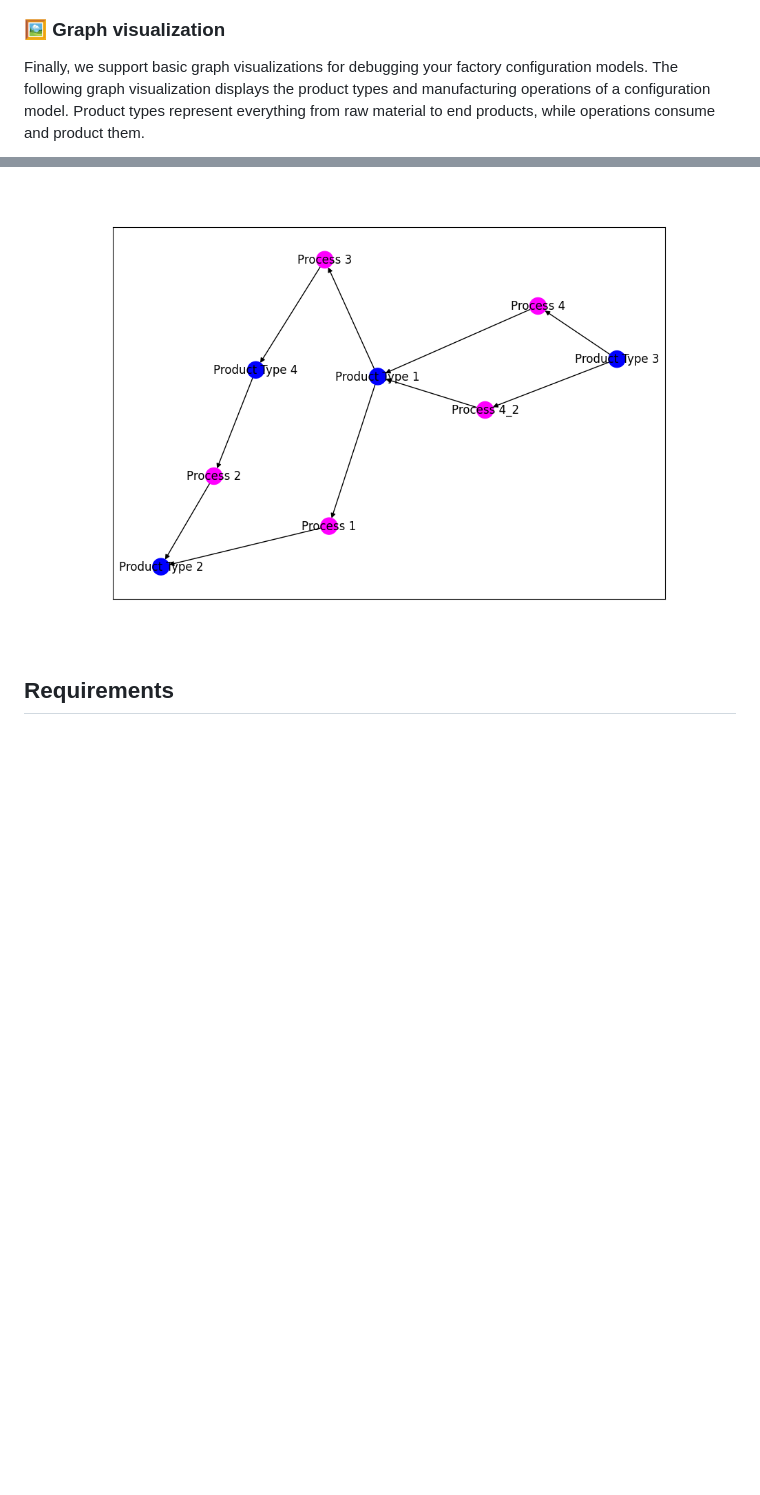
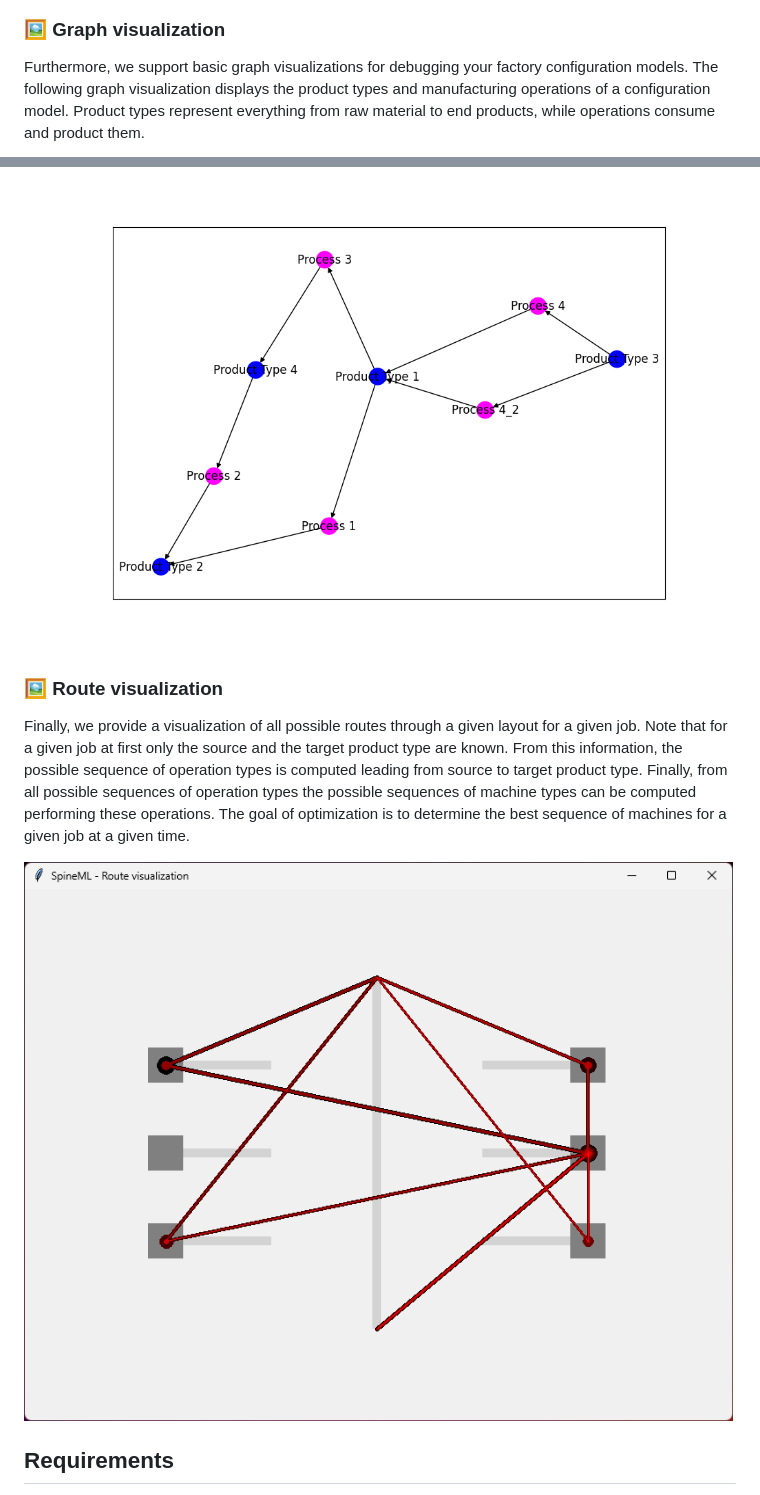
Before and after one commit to ghackenberg/salabim-grid-plant-3D, a Markdown page: README.md, 2 parts joined by grey strips. Rendered like a GitHub page; pictures changed too: screenshots/routes.png (added); blank space fills up the shorter version.

Commit message:
include route visualization in docs

```diff
--- a/README.md
+++ b/README.md
@@ -43,11 +43,21 @@ The performance data can be visualized using bar charts.
 
 ### 🖼️ Graph visualization
 
-Finally, we support basic graph visualizations for debugging your factory configuration models.
+Furthermore, we support basic graph visualizations for debugging your factory configuration models.
 The following graph visualization displays the product types and manufacturing operations of a configuration model.
 Product types represent everything from raw material to end products, while operations consume and product them.
 
 ![NetworkX screenshot](./screenshots/networkx.png)
+
+### 🖼️ Route visualization
+
+Finally, we provide a visualization of all possible routes through a given layout for a given job.
+Note that for a given job at first only the source and the target product type are known.
+From this information, the possible sequence of operation types is computed leading from source to target product type.
+Finally, from all possible sequences of operation types the possible sequences of machine types can be computed performing these operations.
+The goal of optimization is to determine the best sequence of machines for a given job at a given time.
+
+![Tkinter screenshot](./screenshots/routes.png)
 
 ## Requirements
 
```
